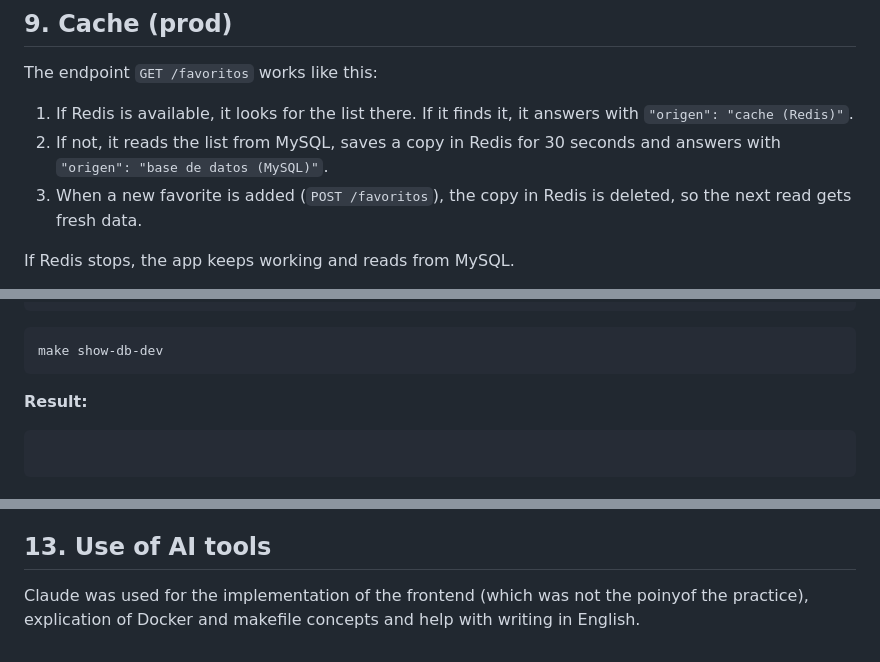
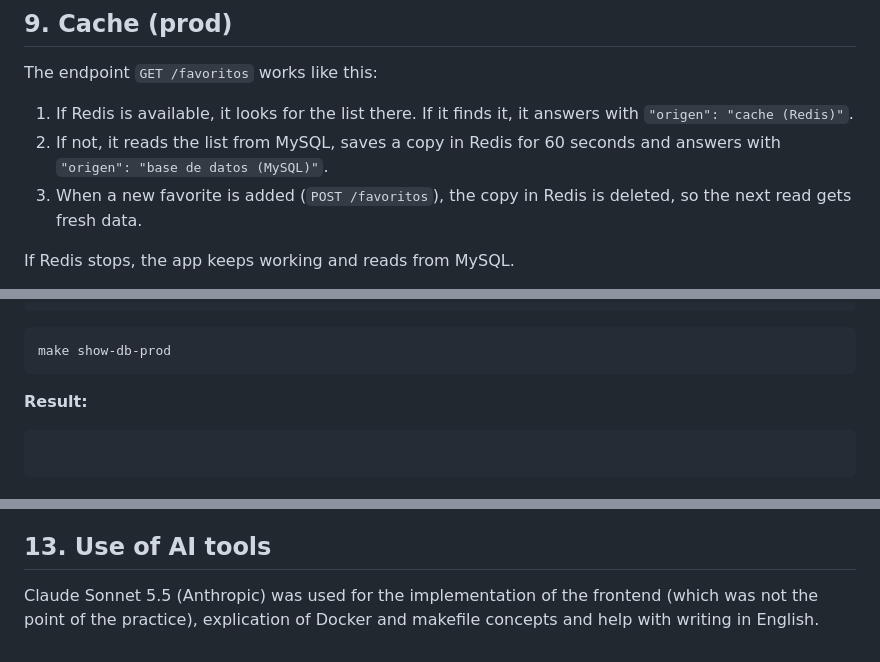
Before and after one commit to paulaacris/docker-multi-environment-deployment, a Markdown page: README.md, 3 parts joined by grey strips. Rendered like a GitHub page.

````diff
--- a/README.md
+++ b/README.md
@@ -228,7 +228,7 @@ Other details:
 The endpoint `GET /favoritos` works like this:
 
 1. If Redis is available, it looks for the list there. If it finds it, it answers with `"origen": "cache (Redis)"`.
-2. If not, it reads the list from MySQL, saves a copy in Redis for 30 seconds and answers with `"origen": "base de datos (MySQL)"`.
+2. If not, it reads the list from MySQL, saves a copy in Redis for 60 seconds and answers with `"origen": "base de datos (MySQL)"`.
 3. When a new favorite is added (`POST /favoritos`), the copy in Redis is deleted, so the next read gets fresh data.
 
 If Redis stops, the app keeps working and reads from MySQL.
@@ -315,7 +315,7 @@ make show-db-dev
 ```
 
 ```bash
-make show-db-dev
+make show-db-prod
 ```
 
 **Result:**
@@ -486,4 +486,4 @@ make favoritos # origin: cache (Redis)
 
 ## 13. Use of AI tools
 
-Claude was used for the implementation of the frontend (which was not the poinyof the practice), explication of Docker and makefile concepts and help with writing in English.
+Claude Sonnet 5.5 (Anthropic) was used for the implementation of the frontend (which was not the point of the practice), explication of Docker and makefile concepts and help with writing in English.
````
Also changed, not shown: other parts of README.md (+6 -6 lines).
